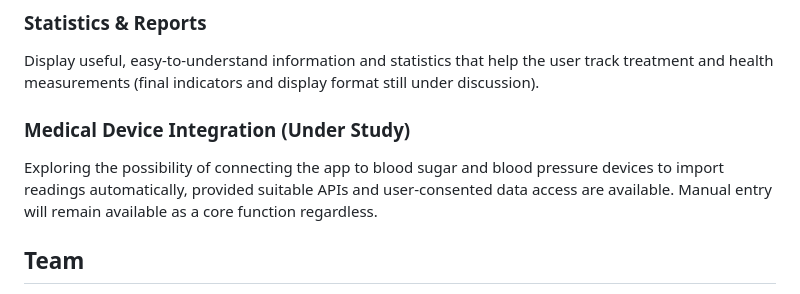
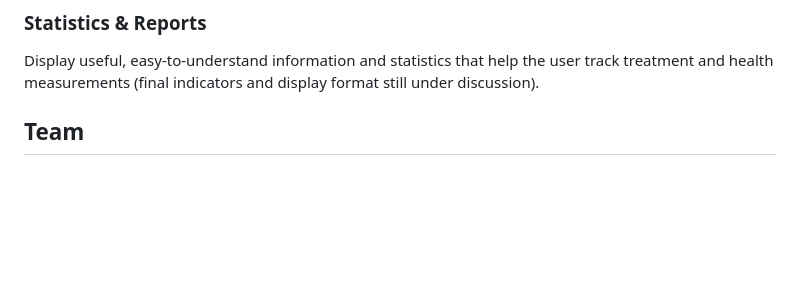
Before and after one commit to Alanoud-Aloraydi/TFAQUD-Portfolio, a Markdown page: README.md, the part around the change. Rendered like a GitHub page; blank space fills up the shorter version.

Commit message:
Remove Medical Device Integration section
Removed section on Medical Device Integration from README.

```diff
--- a/README.md
+++ b/README.md
@@ -43,8 +43,6 @@ Schedule blood sugar and blood pressure measurements, send reminders to take the
 ### Statistics & Reports
 Display useful, easy-to-understand information and statistics that help the user track treatment and health measurements (final indicators and display format still under discussion).
 
-### Medical Device Integration (Under Study)
-Exploring the possibility of connecting the app to blood sugar and blood pressure devices to import readings automatically, provided suitable APIs and user-consented data access are available. Manual entry will remain available as a core function regardless.
 
 ## Team
 - Lama Alzahrani
```
